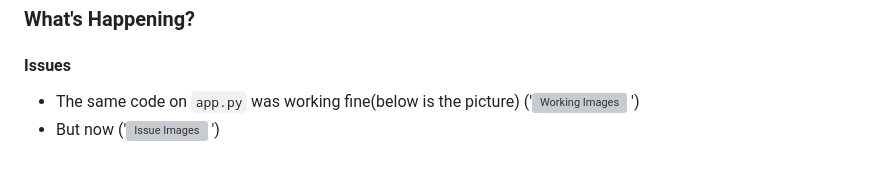
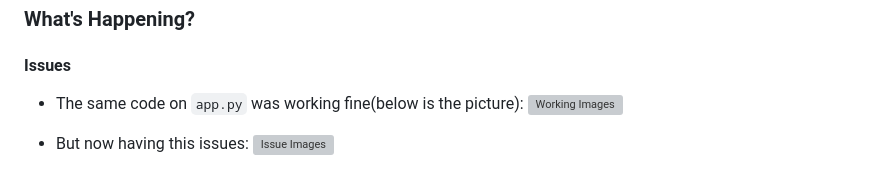
Before and after one commit to kuxall/igbot, a Markdown page: README.md, the part around the change. Rendered like a GitHub page; grey boxes are pictures that could not be loaded.

```diff
--- a/README.md
+++ b/README.md
@@ -26,9 +26,9 @@ Running the Streamlit Application: The `if __name__ == '__main__':` block ensure
 
 ### What's Happening?
 #### Issues
-- The same code on `app.py` was working fine(below is the picture)
-('![Working Images](https://github.com/sherpa-codes/igbot/blob/main/images/instagram.png?raw=true)
-')
-- But now
-('![Issue Images](https://github.com/sherpa-codes/igbot/blob/main/images/issues.png?raw=true)
-')
+- The same code on `app.py` was working fine(below is the picture):
+![Working Images](https://github.com/sherpa-codes/igbot/blob/main/images/instagram.png?raw=true)
+
+
+- But now having this issues:
+![Issue Images](https://github.com/sherpa-codes/igbot/blob/main/images/issues.png?raw=true)
```
